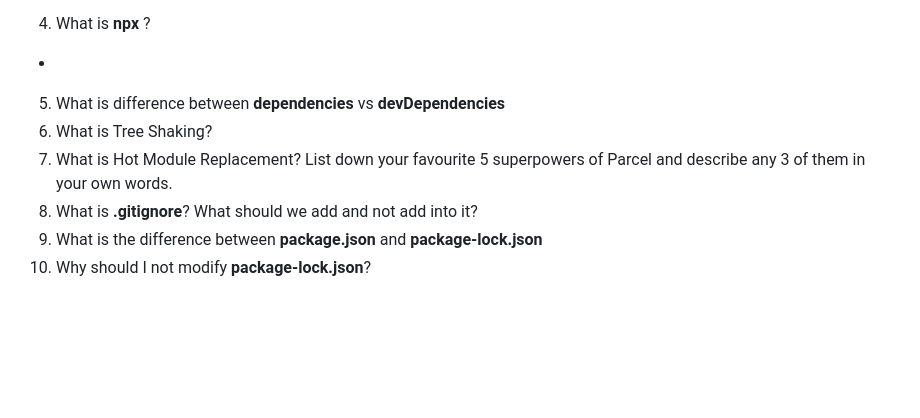
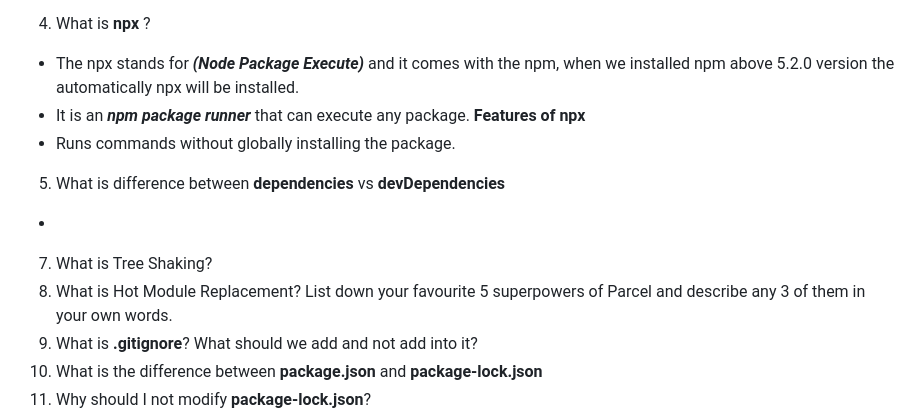
Before and after one commit to singhrohit-coder/Namaste-React, a Markdown page: EPISODE 02/README.md, the part around the change. Rendered like a GitHub page; blank space fills up the shorter version.

```diff
--- a/EPISODE 02/README.md
+++ b/EPISODE 02/README.md
@@ -23,12 +23,15 @@
 - Commiting this file to .git is a very bad idea bcz it would add a large number(unnecessary) of changes in your commit history.
 
 4. What is **npx** ?
--
-
+- The npx stands for ***(Node Package Execute)*** and it comes with the npm, when we installed npm above 5.2.0 version the automatically npx will be installed.
+- It is an ***npm package runner*** that can execute any package.
+**Features of npx**
+- Runs commands without globally installing the package.
 
 5. What is difference between **dependencies** vs **devDependencies**
-6. What is Tree Shaking?
-7. What is Hot Module Replacement? List down your favourite 5 superpowers of Parcel and describe any 3 of them in your own words.
+-
+7. What is Tree Shaking?
+8. What is Hot Module Replacement? List down your favourite 5 superpowers of Parcel and describe any 3 of them in your own words.
 10. What is **.gitignore**? What should we add and not add into it?
 9. What is the difference between **package.json** and **package-lock.json**
 10. Why should I not modify **package-lock.json**?
```
